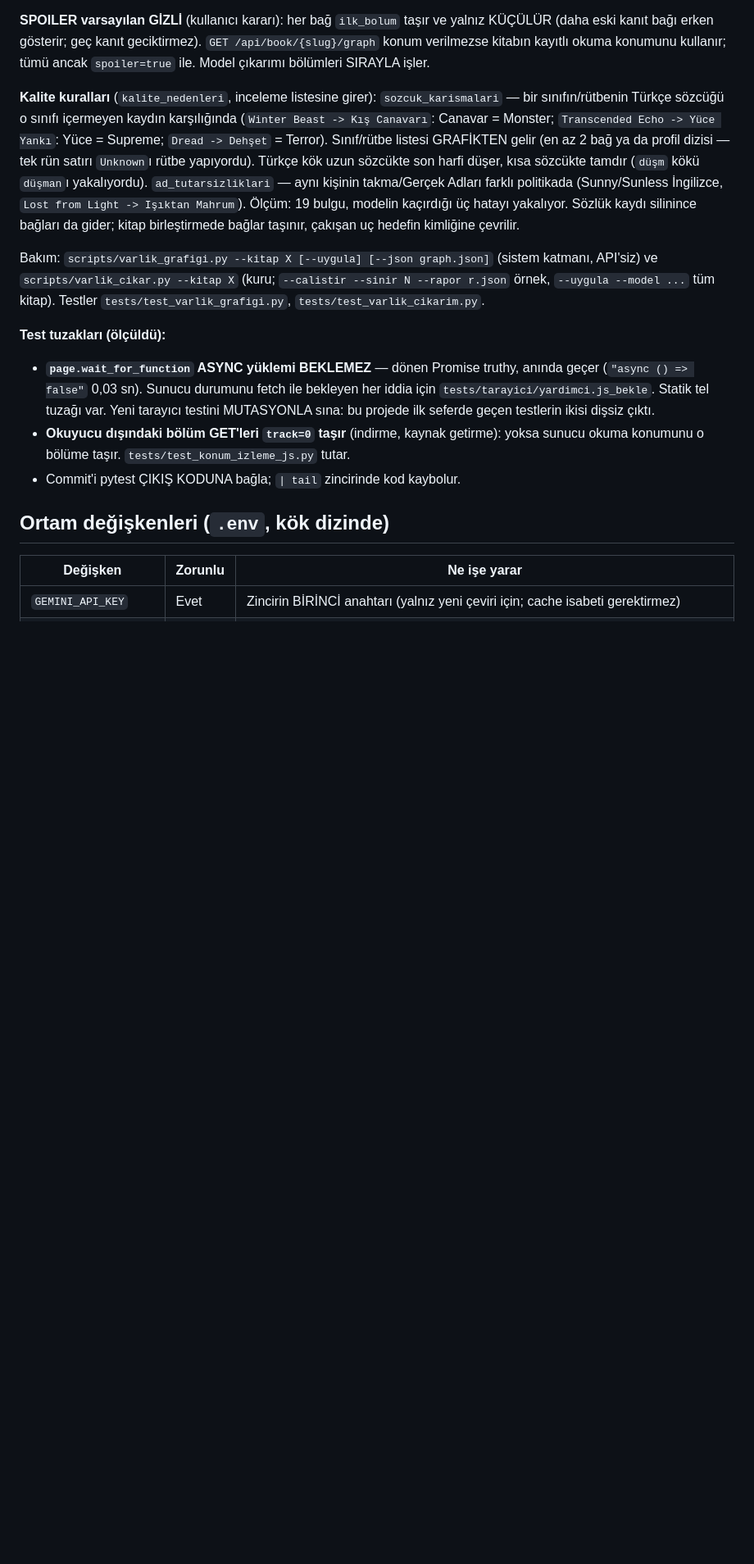
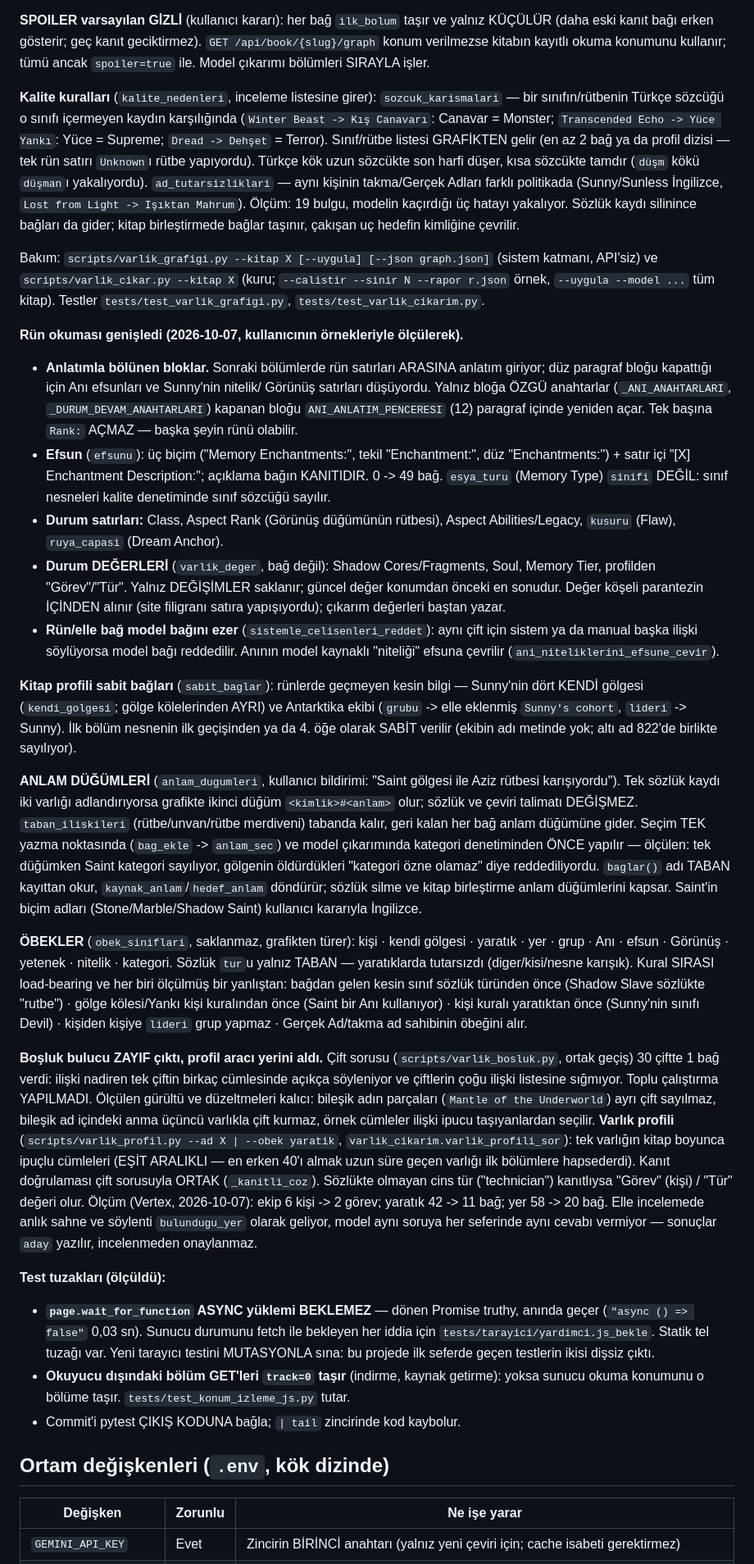
Before and after one commit to omerek01/novel-cevirmen, a Markdown page: CLAUDE.md, the part around the change. Shown at 82% size. GitHub-like rendering; blank space fills up the shorter version.

Commit message:
docs: varlık grafiği — rün genişlemesi, değerler, anlam düğümleri, öbekler, profil
Co-Authored-By: Claude Opus 5.5 <noreply@anthropic.com>

```diff
--- a/CLAUDE.md
+++ b/CLAUDE.md
@@ -1459,6 +1459,68 @@ Bakım: `scripts/varlik_grafigi.py --kitap X [--uygula] [--json graph.json]`
 --sinir N --rapor r.json` örnek, `--uygula --model ...` tüm kitap). Testler
 `tests/test_varlik_grafigi.py`, `tests/test_varlik_cikarim.py`.
 
+**Rün okuması genişledi (2026-10-07, kullanıcının örnekleriyle ölçülerek).**
+* **Anlatımla bölünen bloklar.** Sonraki bölümlerde rün satırları ARASINA anlatım
+  giriyor; düz paragraf bloğu kapattığı için Anı efsunları ve Sunny'nin nitelik/
+  Görünüş satırları düşüyordu. Yalnız bloğa ÖZGÜ anahtarlar (`_ANI_ANAHTARLARI`,
+  `_DURUM_DEVAM_ANAHTARLARI`) kapanan bloğu `ANI_ANLATIM_PENCERESI` (12) paragraf
+  içinde yeniden açar. Tek başına `Rank:` AÇMAZ — başka şeyin rünü olabilir.
+* **Efsun** (`efsunu`): üç biçim ("Memory Enchantments:", tekil "Enchantment:",
+  düz "Enchantments:") + satır içi "[X] Enchantment Description:"; açıklama bağın
+  KANITIDIR. 0 -> 49 bağ. `esya_turu` (Memory Type) `sinifi` DEĞİL: sınıf nesneleri
+  kalite denetiminde sınıf sözcüğü sayılır.
+* **Durum satırları:** Class, Aspect Rank (Görünüş düğümünün rütbesi), Aspect
+  Abilities/Legacy, `kusuru` (Flaw), `ruya_capasi` (Dream Anchor).
+* **Durum DEĞERLERİ** (`varlik_deger`, bağ değil): Shadow Cores/Fragments, Soul,
+  Memory Tier, profilden "Görev"/"Tür". Yalnız DEĞİŞİMLER saklanır; güncel değer
+  konumdan önceki en sonudur. Değer köşeli parantezin İÇİNDEN alınır (site filigranı
+  satıra yapışıyordu); çıkarım değerleri baştan yazar.
+* **Rün/elle bağ model bağını ezer** (`sistemle_celisenleri_reddet`): aynı çift için
+  sistem ya da manual başka ilişki söylüyorsa model bağı reddedilir. Anının model
+  kaynaklı "niteliği" efsuna çevrilir (`ani_niteliklerini_efsune_cevir`).
+
+**Kitap profili sabit bağları** (`sabit_baglar`): rünlerde geçmeyen kesin bilgi —
+Sunny'nin dört KENDİ gölgesi (`kendi_golgesi`; gölge kölelerinden AYRI) ve
+Antarktika ekibi (`grubu` -> elle eklenmiş `Sunny's cohort`, `lideri` -> Sunny).
+İlk bölüm nesnenin ilk geçişinden ya da 4. öğe olarak SABİT verilir (ekibin adı
+metinde yok; altı ad 822'de birlikte sayılıyor).
+
+**ANLAM DÜĞÜMLERİ** (`anlam_dugumleri`, kullanıcı bildirimi: "Saint gölgesi ile Aziz
+rütbesi karışıyordu"). Tek sözlük kaydı iki varlığı adlandırıyorsa grafikte ikinci
+düğüm `<kimlik>#<anlam>` olur; sözlük ve çeviri talimatı DEĞİŞMEZ. `taban_iliskileri`
+(rütbe/unvan/rütbe merdiveni) tabanda kalır, geri kalan her bağ anlam düğümüne
+gider. Seçim TEK yazma noktasında (`bag_ekle` -> `anlam_sec`) ve model çıkarımında
+kategori denetiminden ÖNCE yapılır — ölçülen: tek düğümken Saint kategori sayılıyor,
+gölgenin öldürdükleri "kategori özne olamaz" diye reddediliyordu. `baglar()` adı
+TABAN kayıttan okur, `kaynak_anlam`/`hedef_anlam` döndürür; sözlük silme ve kitap
+birleştirme anlam düğümlerini kapsar. Saint'in biçim adları (Stone/Marble/Shadow
+Saint) kullanıcı kararıyla İngilizce.
+
+**ÖBEKLER** (`obek_siniflari`, saklanmaz, grafikten türer): kişi · kendi gölgesi ·
+yaratık · yer · grup · Anı · efsun · Görünüş · yetenek · nitelik · kategori. Sözlük
+`tur`u yalnız TABAN — yaratıklarda tutarsızdı (diger/kisi/nesne karışık). Kural
+SIRASI load-bearing ve her biri ölçülmüş bir yanlıştan: bağdan gelen kesin sınıf
+sözlük türünden önce (Shadow Slave sözlükte "rutbe") · gölge kölesi/Yankı kişi
+kuralından önce (Saint bir Anı kullanıyor) · kişi kuralı yaratıktan önce (Sunny'nin
+sınıfı Devil) · kişiden kişiye `lideri` grup yapmaz · Gerçek Ad/takma ad sahibinin
+öbeğini alır.
+
+**Boşluk bulucu ZAYIF çıktı, profil aracı yerini aldı.** Çift sorusu
+(`scripts/varlik_bosluk.py`, ortak geçiş) 30 çiftte 1 bağ verdi: ilişki nadiren tek
+çiftin birkaç cümlesinde açıkça söyleniyor ve çiftlerin çoğu ilişki listesine
+sığmıyor. Toplu çalıştırma YAPILMADI. Ölçülen gürültü ve düzeltmeleri kalıcı: bileşik
+adın parçaları (`Mantle of the Underworld`) ayrı çift sayılmaz, bileşik ad içindeki
+anma üçüncü varlıkla çift kurmaz, örnek cümleler ilişki ipucu taşıyanlardan seçilir.
+**Varlık profili** (`scripts/varlik_profil.py --ad X | --obek yaratik`,
+`varlik_cikarim.varlik_profili_sor`): tek varlığın kitap boyunca ipuçlu cümleleri
+(EŞİT ARALIKLI — en erken 40'ı almak uzun süre geçen varlığı ilk bölümlere
+hapsederdi). Kanıt doğrulaması çift sorusuyla ORTAK (`_kanitli_coz`). Sözlükte
+olmayan cins tür ("technician") kanıtlıysa "Görev" (kişi) / "Tür" değeri olur.
+Ölçüm (Vertex, 2026-10-07): ekip 6 kişi -> 2 görev; yaratık 42 -> 11 bağ; yer 58 ->
+20 bağ. Elle incelemede anlık sahne ve söylenti `bulundugu_yer` olarak geliyor,
+model aynı soruya her seferinde aynı cevabı vermiyor — sonuçlar `aday` yazılır,
+incelenmeden onaylanmaz.
+
 **Test tuzakları (ölçüldü):**
 - **`page.wait_for_function` ASYNC yüklemi BEKLEMEZ** — dönen Promise truthy, anında geçer
   (`"async () => false"` 0,03 sn). Sunucu durumunu fetch ile bekleyen her iddia için
```
